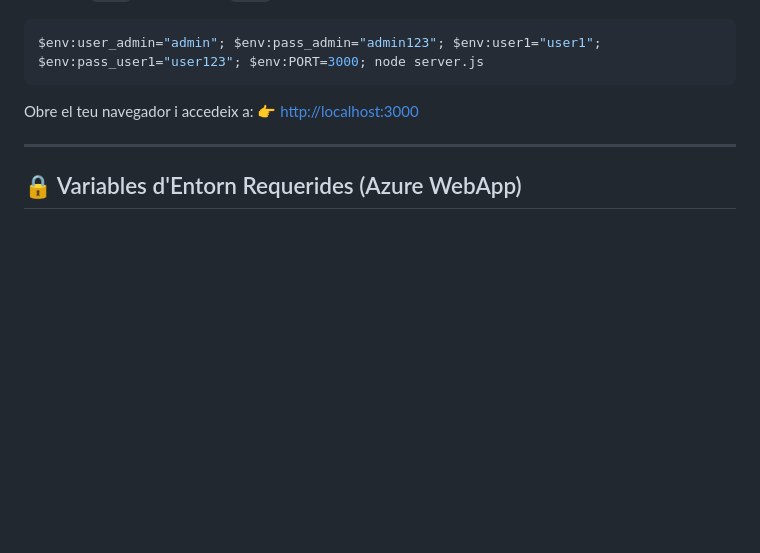
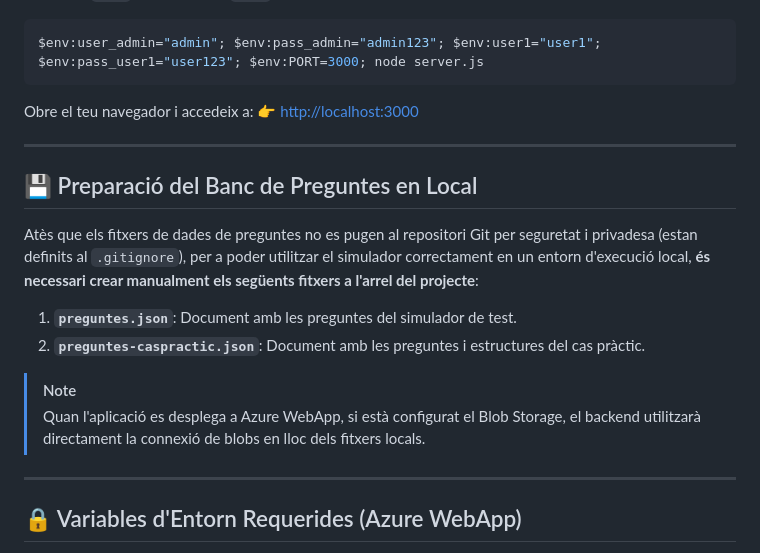
Before and after one commit to dmoliner/exam-arq-cloud, a Markdown page: README.md, the part around the change. Rendered like a GitHub page; blank space fills up the shorter version.

Commit message:
Documentació: afegir instruccions de preguntes.json locals al README

```diff
--- a/README.md
+++ b/README.md
@@ -71,6 +71,18 @@ Obre el teu navegador i accedeix a:
 
 ---
 
+## 💾 Preparació del Banc de Preguntes en Local
+
+Atès que els fitxers de dades de preguntes no es pugen al repositori Git per seguretat i privadesa (estan definits al `.gitignore`), per a poder utilitzar el simulador correctament en un entorn d'execució local, **és necessari crear manualment els següents fitxers a l'arrel del projecte**:
+
+1. **`preguntes.json`**: Document amb les preguntes del simulador de test.
+2. **`preguntes-caspractic.json`**: Document amb les preguntes i estructures del cas pràctic.
+
+> [!NOTE]
+> Quan l'aplicació es desplega a Azure WebApp, si està configurat el Blob Storage, el backend utilitzarà directament la connexió de blobs en lloc dels fitxers locals.
+
+---
+
 ## 🔒 Variables d'Entorn Requerides (Azure WebApp)
 
 Per al correcte funcionament de l'aplicació un cop estigui desplegada a l'entorn de Microsoft Azure, recorda configurar les següents claus dins dels *Configuration Settings* de la teva App Service:
```
